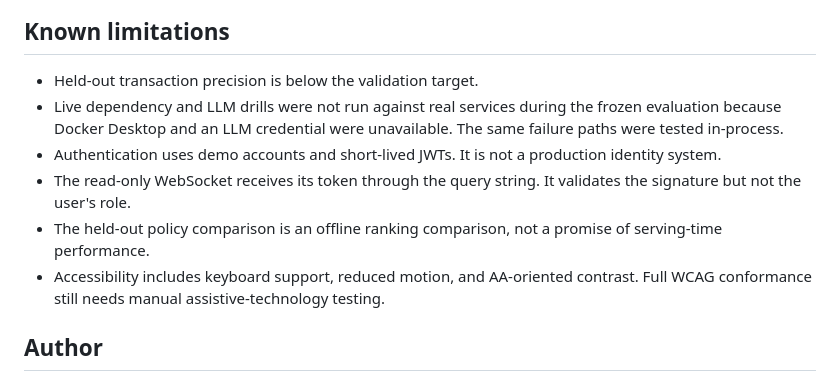
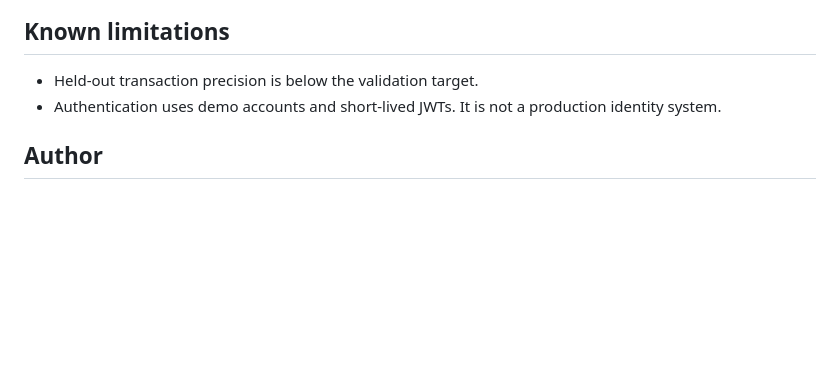
Before and after one commit to Sujato-Dutta/Multi-Agentic-AI-Fraud-Spike-Detector, a Markdown page: README.md, the part around the change. Drawn GitHub-style; blank space fills up the shorter version.

```diff
--- a/README.md
+++ b/README.md
@@ -410,17 +410,8 @@ A few planned items were adjusted during implementation:
 ## Known limitations
 
 - Held-out transaction precision is below the validation target.
-- Live dependency and LLM drills were not run against real services during the
-  frozen evaluation because Docker Desktop and an LLM credential were unavailable.
-  The same failure paths were tested in-process.
 - Authentication uses demo accounts and short-lived JWTs. It is not a production
   identity system.
-- The read-only WebSocket receives its token through the query string. It validates
-  the signature but not the user's role.
-- The held-out policy comparison is an offline ranking comparison, not a promise
-  of serving-time performance.
-- Accessibility includes keyboard support, reduced motion, and AA-oriented
-  contrast. Full WCAG conformance still needs manual assistive-technology testing.
 
 ## Author
 
```
